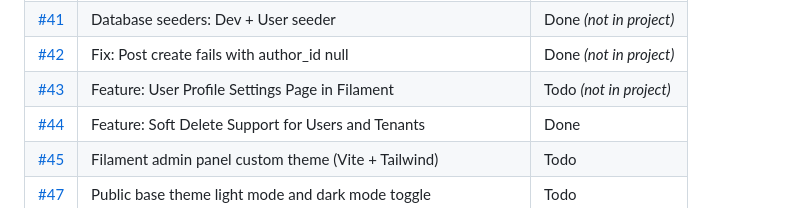
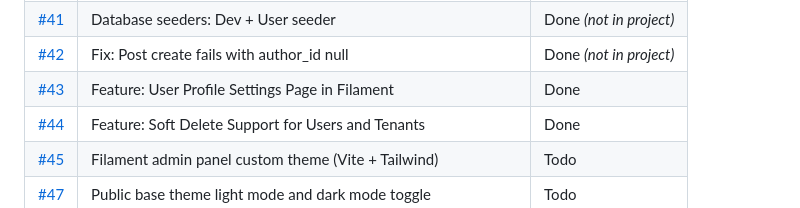
Before and after one commit to Azab-Inc/blogravel, a Markdown page: tickets.md, the part around the change. Rendered like a GitHub page.

Commit message:
Docs: sync ticket 43 status

```diff
--- a/tickets.md
+++ b/tickets.md
@@ -49,7 +49,7 @@ Statuses mirror the GitHub project board: **Done**, **In Progress**, **Todo**. I
 | [#40](https://github.com/Azab-Inc/blogravel/issues/40) | [DX] Add pgAdmin to compose.yaml for local Postgres inspection | Done |
 | [#41](https://github.com/Azab-Inc/blogravel/issues/41) | Database seeders: Dev + User seeder | Done *(not in project)* |
 | [#42](https://github.com/Azab-Inc/blogravel/issues/42) | Fix: Post create fails with author_id null | Done *(not in project)* |
-| [#43](https://github.com/Azab-Inc/blogravel/issues/43) | Feature: User Profile Settings Page in Filament | Todo *(not in project)* |
+| [#43](https://github.com/Azab-Inc/blogravel/issues/43) | Feature: User Profile Settings Page in Filament | Done |
 | [#44](https://github.com/Azab-Inc/blogravel/issues/44) | Feature: Soft Delete Support for Users and Tenants | Done |
 | [#45](https://github.com/Azab-Inc/blogravel/issues/45) | Filament admin panel custom theme (Vite + Tailwind) | Todo |
 | [#47](https://github.com/Azab-Inc/blogravel/issues/47) | Public base theme light mode and dark mode toggle | Todo |
```
